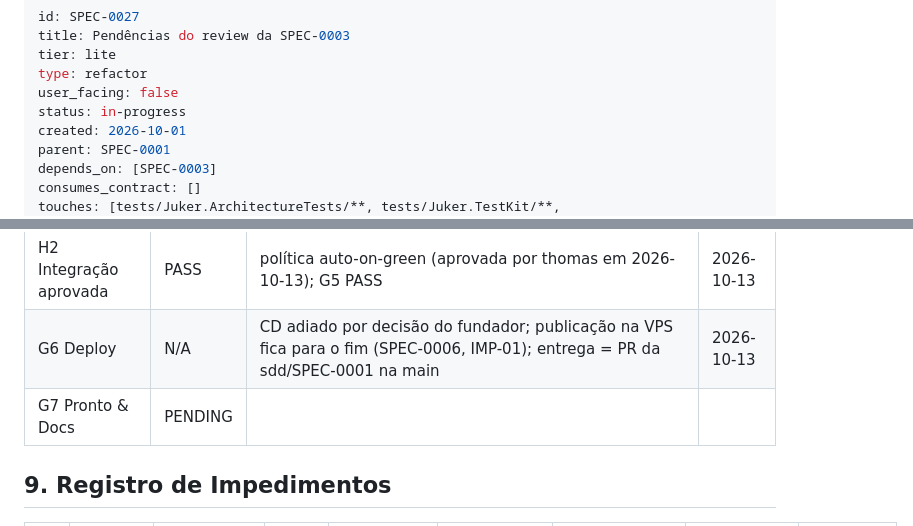
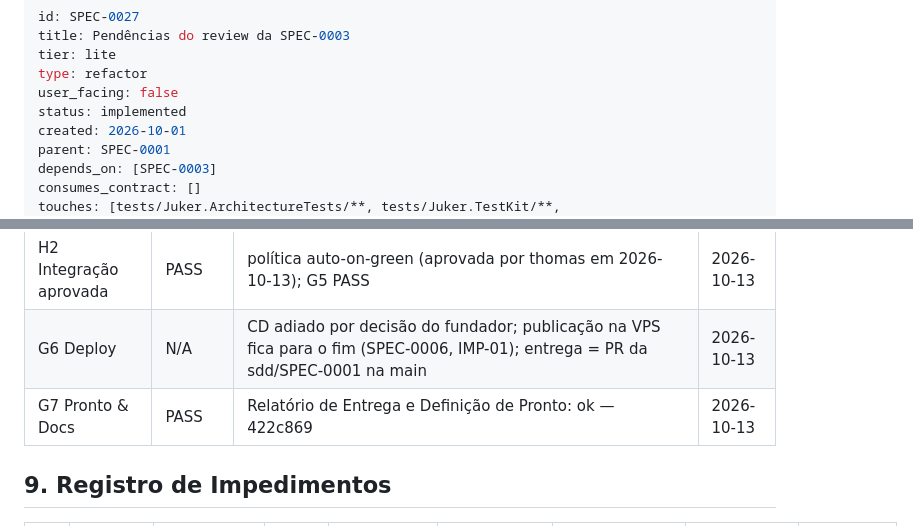
Before and after one commit to thomasravache/juker, a Markdown page: docs/specs/SPEC-0027-pendencias-do-review-da-spec-0003.md, 2 parts joined by grey strips. Drawn GitHub-style.

```diff
--- a/docs/specs/SPEC-0027-pendencias-do-review-da-spec-0003.md
+++ b/docs/specs/SPEC-0027-pendencias-do-review-da-spec-0003.md
@@ -4,7 +4,7 @@ title: Pendências do review da SPEC-0003
 tier: lite
 type: refactor
 user_facing: false
-status: in-progress
+status: implemented
 created: 2026-10-01
 parent: SPEC-0001
 depends_on: [SPEC-0003]
@@ -86,7 +86,7 @@ Registrada no frontmatter (`approved_by`, `approved_at`) somente depois que o hu
 | G5 Integração & CI | PASS | build exit 0 (Time Elapsed 00:00:18.10); test exit 0 (duration: 1m 19s 968ms); test_integration exit 0 (duration: 1m 33s 353ms); arch_test exit 0 (duration: 1s 352ms) — 4d6a34e | 2026-10-13 |
 | H2 Integração aprovada | PASS | política auto-on-green (aprovada por thomas em 2026-10-13); G5 PASS | 2026-10-13 |
 | G6 Deploy | N/A | CD adiado por decisão do fundador; publicação na VPS fica para o fim (SPEC-0006, IMP-01); entrega = PR da sdd/SPEC-0001 na main | 2026-10-13 |
-| G7 Pronto & Docs | PENDING | | |
+| G7 Pronto & Docs | PASS | Relatório de Entrega e Definição de Pronto: ok — 422c869 | 2026-10-13 |
 
 ## 9. Registro de Impedimentos
 | ID | Aberto em | Fase/Gate | Tipo | Descrição | Tentativas | Responsável | Resolução | Fechado em |
```
Also changed, not shown: docs/specs/INDEX.md (+27 -28 lines).
